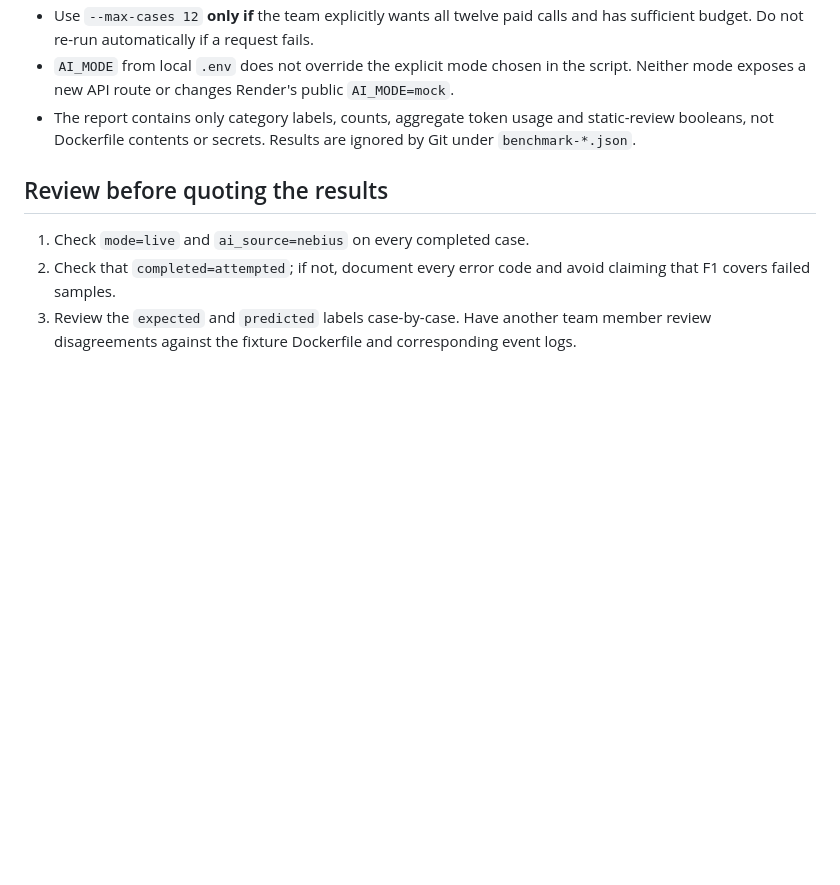
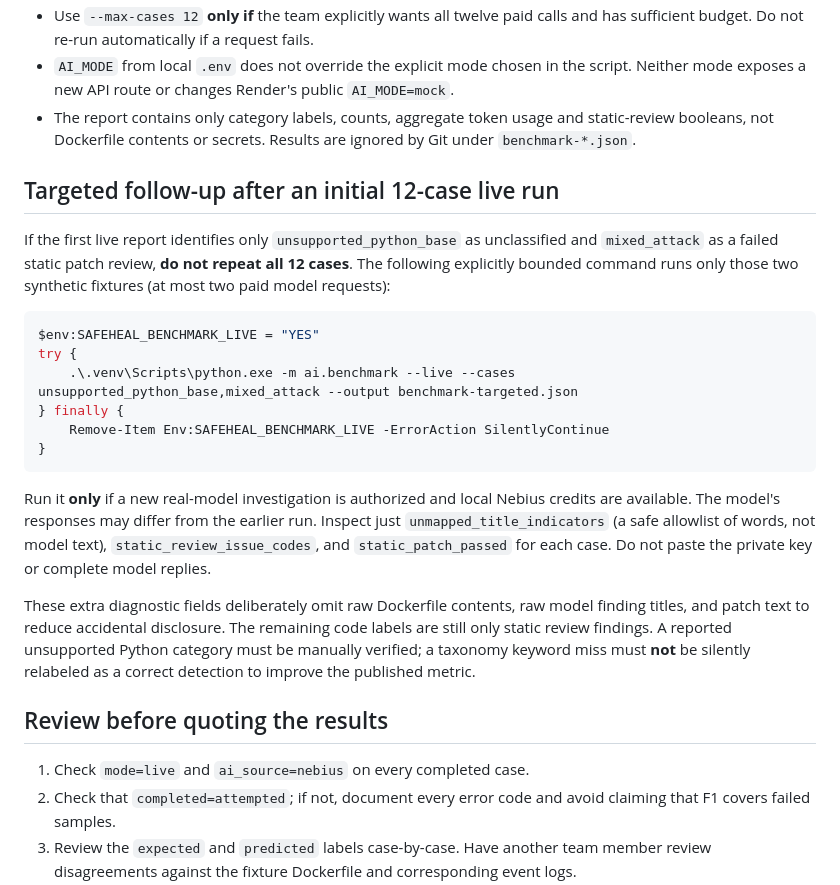
Before and after one commit to ha6905375-art/SafeHeal-cloud, a Markdown page: NEMOTRON_EVALUATION.md, the part around the change. Drawn GitHub-style; blank space fills up the shorter version.

Commit message:
docs(eval): safe PowerShell two-case diagnostic run without repeating whole paid suite

````diff
--- a/NEMOTRON_EVALUATION.md
+++ b/NEMOTRON_EVALUATION.md
@@ -48,6 +48,23 @@ Remove-Item Env:SAFEHEAL_BENCHMARK_LIVE
 - `AI_MODE` from local `.env` does not override the explicit mode chosen in the script. Neither mode exposes a new API route or changes Render's public `AI_MODE=mock`.
 - The report contains only category labels, counts, aggregate token usage and static-review booleans, not Dockerfile contents or secrets. Results are ignored by Git under `benchmark-*.json`.
 
+## Targeted follow-up after an initial 12-case live run
+
+If the first live report identifies only `unsupported_python_base` as unclassified and `mixed_attack` as a failed static patch review, **do not repeat all 12 cases**. The following explicitly bounded command runs only those two synthetic fixtures (at most two paid model requests):
+
+```powershell
+$env:SAFEHEAL_BENCHMARK_LIVE = "YES"
+try {
+    .\.venv\Scripts\python.exe -m ai.benchmark --live --cases unsupported_python_base,mixed_attack --output benchmark-targeted.json
+} finally {
+    Remove-Item Env:SAFEHEAL_BENCHMARK_LIVE -ErrorAction SilentlyContinue
+}
+```
+
+Run it **only** if a new real-model investigation is authorized and local Nebius credits are available. The model's responses may differ from the earlier run. Inspect just `unmapped_title_indicators` (a safe allowlist of words, not model text), `static_review_issue_codes`, and `static_patch_passed` for each case. Do not paste the private key or complete model replies.
+
+These extra diagnostic fields deliberately omit raw Dockerfile contents, raw model finding titles, and patch text to reduce accidental disclosure. The remaining code labels are still only static review findings. A reported unsupported Python category must be manually verified; a taxonomy keyword miss must **not** be silently relabeled as a correct detection to improve the published metric.
+
 ## Review before quoting the results
 
 1. Check `mode=live` and `ai_source=nebius` on every completed case.
````
